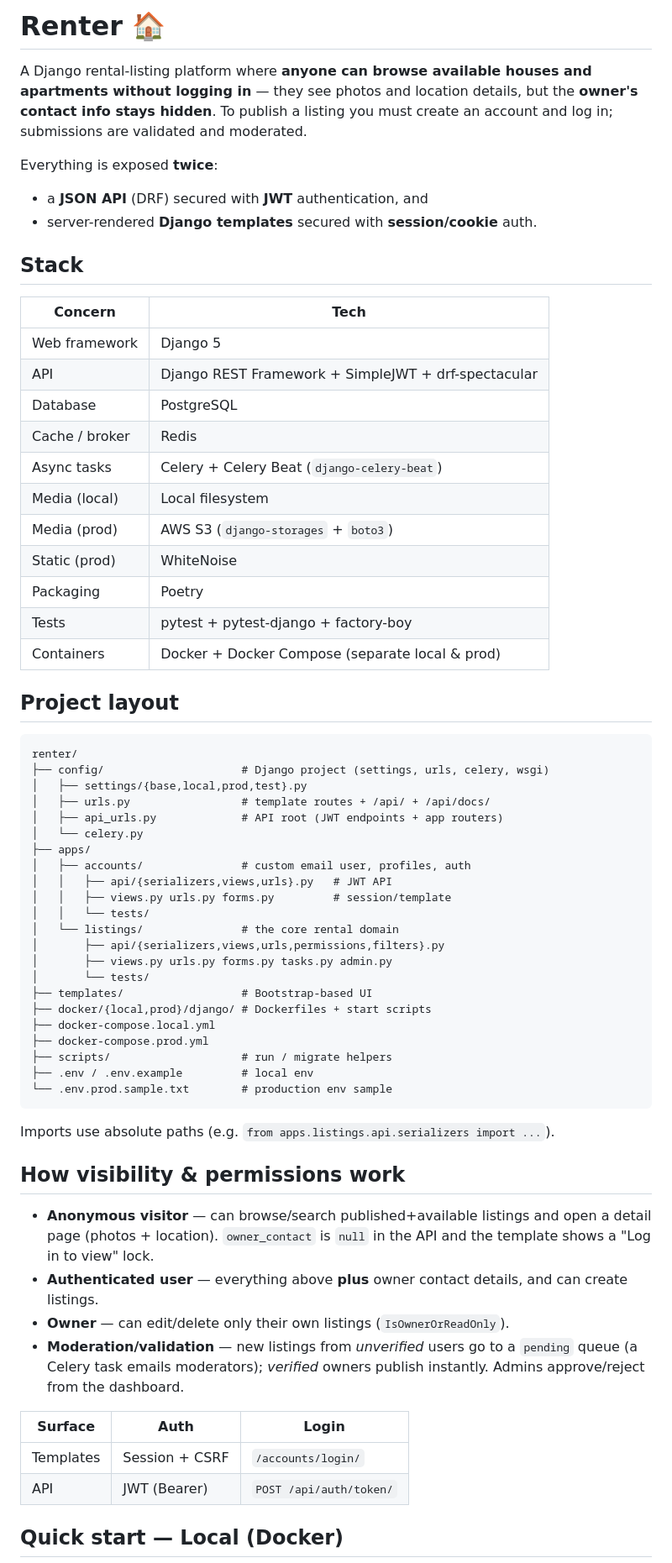
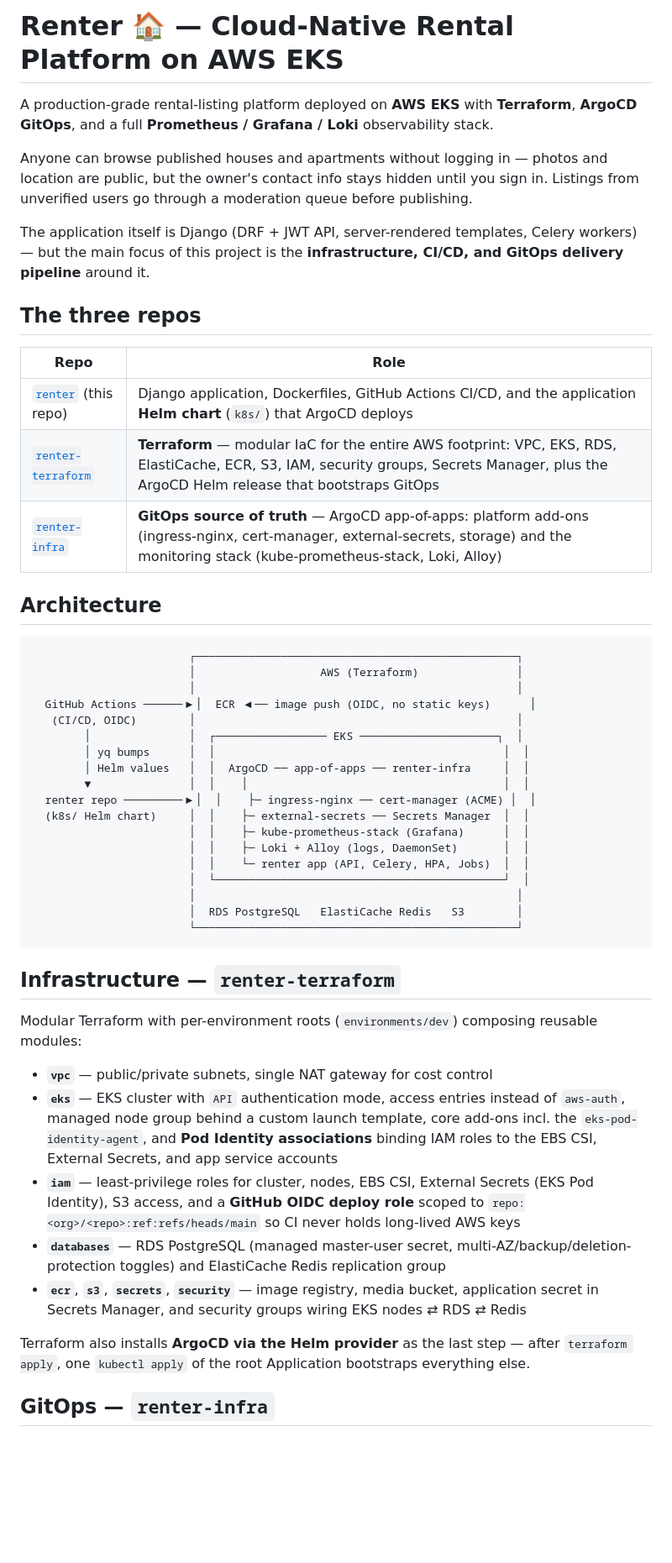
Before and after one commit to aryalsaurav/renter, a Markdown page: README.md, the part around one of its changes. Shown at 84% size. GitHub-like rendering; blank space fills up the shorter version.

Commit message:
chore: updated readme

````diff
--- a/README.md
+++ b/README.md
@@ -1,76 +1,53 @@
-# Renter 🏠
+# Renter 🏠 — Cloud-Native Rental Platform on AWS EKS
 
-A Django rental-listing platform where **anyone can browse available houses and
-apartments without logging in** — they see photos and location details, but the
-**owner's contact info stays hidden**. To publish a listing you must create an
-account and log in; submissions are validated and moderated.
+A production-grade rental-listing platform deployed on **AWS EKS** with **Terraform**, **ArgoCD GitOps**, and a full **Prometheus / Grafana / Loki** observability stack.
 
-Everything is exposed **twice**:
+Anyone can browse published houses and apartments without logging in — photos and location are public, but the owner's contact info stays hidden until you sign in. Listings from unverified users go through a moderation queue before publishing.
 
-- a **JSON API** (DRF) secured with **JWT** authentication, and
-- server-rendered **Django templates** secured with **session/cookie** auth.
+The application itself is Django (DRF + JWT API, server-rendered templates, Celery workers) — but the main focus of this project is the **infrastructure, CI/CD, and GitOps delivery pipeline** around it.
 
-## Stack
+## The three repos
 
-| Concern            | Tech                                             |
-| ------------------ | ------------------------------------------------ |
-| Web framework      | Django 5                                         |
-| API                | Django REST Framework + SimpleJWT + drf-spectacular |
-| Database           | PostgreSQL                                        |
-| Cache / broker     | Redis                                             |
-| Async tasks        | Celery + Celery Beat (`django-celery-beat`)       |
-| Media (local)      | Local filesystem                                  |
-| Media (prod)       | AWS S3 (`django-storages` + `boto3`)              |
-| Static (prod)      | WhiteNoise                                         |
-| Packaging          | Poetry                                            |
-| Tests              | pytest + pytest-django + factory-boy              |
-| Containers         | Docker + Docker Compose (separate local & prod)   |
+| Repo | Role |
+| --- | --- |
+| [`renter`](https://github.com/aryalsaurav/renter) (this repo) | Django application, Dockerfiles, GitHub Actions CI/CD, and the application **Helm chart** (`k8s/`) that ArgoCD deploys |
+| [`renter-terraform`](https://github.com/aryalsaurav/renter-terraform) | **Terraform** — modular IaC for the entire AWS footprint: VPC, EKS, RDS, ElastiCache, ECR, S3, IAM, security groups, Secrets Manager, plus the ArgoCD Helm release that bootstraps GitOps |
+| [`renter-infra`](https://github.com/aryalsaurav/renter-infra) | **GitOps source of truth** — ArgoCD app-of-apps: platform add-ons (ingress-nginx, cert-manager, external-secrets, storage) and the monitoring stack (kube-prometheus-stack, Loki, Alloy) |
 
-## Project layout
+## Architecture
 
 ```
-renter/
-├── config/                     # Django project (settings, urls, celery, wsgi)
-│   ├── settings/{base,local,prod,test}.py
-│   ├── urls.py                 # template routes + /api/ + /api/docs/
-│   ├── api_urls.py             # API root (JWT endpoints + app routers)
-│   └── celery.py
-├── apps/
-│   ├── accounts/               # custom email user, profiles, auth
-│   │   ├── api/{serializers,views,urls}.py   # JWT API
-│   │   ├── views.py urls.py forms.py         # session/template
-│   │   └── tests/
-│   └── listings/               # the core rental domain
-│       ├── api/{serializers,views,urls,permissions,filters}.py
-│       ├── views.py urls.py forms.py tasks.py admin.py
-│       └── tests/
-├── templates/                  # Bootstrap-based UI
-├── docker/{local,prod}/django/ # Dockerfiles + start scripts
-├── docker-compose.local.yml
-├── docker-compose.prod.yml
-├── scripts/                    # run / migrate helpers
-├── .env / .env.example         # local env
-└── .env.prod.sample.txt        # production env sample
+                        ┌─────────────────────────────────────────────────┐
+                        │                   AWS (Terraform)               │
+                        │                                                 │
+  GitHub Actions ──────▶│  ECR ◀── image push (OIDC, no static keys)      │
+   (CI/CD, OIDC)        │                                                 │
+        │               │  ┌───────────────── EKS ─────────────────────┐  │
+        │ yq bumps      │  │                                            │  │
+        │ Helm values   │  │  ArgoCD ── app-of-apps ── renter-infra     │  │
+        ▼               │  │    │                                       │  │
+  renter repo ─────────▶│  │    ├─ ingress-nginx ── cert-manager (ACME) │  │
+  (k8s/ Helm chart)     │  │    ├─ external-secrets ── Secrets Manager  │  │
+                        │  │    ├─ kube-prometheus-stack (Grafana)      │  │
+                        │  │    ├─ Loki + Alloy (logs, DaemonSet)       │  │
+                        │  │    └─ renter app (API, Celery, HPA, Jobs)  │  │
+                        │  └────────────────────────────────────────────┘  │
+                        │                                                 │
+                        │  RDS PostgreSQL   ElastiCache Redis   S3        │
+                        └─────────────────────────────────────────────────┘
 ```
 
-Imports use absolute paths (e.g. `from apps.listings.api.serializers import ...`).
+## Infrastructure — `renter-terraform`
 
-## How visibility & permissions work
+Modular Terraform with per-environment roots (`environments/dev`) composing reusable modules:
 
-- **Anonymous visitor** — can browse/search published+available listings and open
-  a detail page (photos + location). `owner_contact` is `null` in the API and the
-  template shows a "Log in to view" lock.
-- **Authenticated user** — everything above **plus** owner contact details, and
-  can create listings.
-- **Owner** — can edit/delete only their own listings (`IsOwnerOrReadOnly`).
-- **Moderation/validation** — new listings from *unverified* users go to a
-  `pending` queue (a Celery task emails moderators); *verified* owners publish
-  instantly. Admins approve/reject from the dashboard.
+- **`vpc`** — public/private subnets, single NAT gateway for cost control
+- **`eks`** — EKS cluster with `API` authentication mode, access entries instead of `aws-auth`, managed node group behind a custom launch template, core add-ons incl. the `eks-pod-identity-agent`, and **Pod Identity associations** binding IAM roles to the EBS CSI, External Secrets, and app service accounts
+- **`iam`** — least-privilege roles for cluster, nodes, EBS CSI, External Secrets (EKS Pod Identity), S3 access, and a **GitHub OIDC deploy role** scoped to `repo:<org>/<repo>:ref:refs/heads/main` so CI never holds long-lived AWS keys
+- **`databases`** — RDS PostgreSQL (managed master-user secret, multi-AZ/backup/deletion-protection toggles) and ElastiCache Redis replication group
+- **`ecr`**, **`s3`**, **`secrets`**, **`security`** — image registry, media bucket, application secret in Secrets Manager, and security groups wiring EKS nodes ⇄ RDS ⇄ Redis
 
-| Surface  | Auth            | Login                          |
-| -------- | --------------- | ------------------------------ |
-| Templates| Session + CSRF  | `/accounts/login/`             |
-| API      | JWT (Bearer)    | `POST /api/auth/token/`        |
+Terraform also installs **ArgoCD via the Helm provider** as the last step — after `terraform apply`, one `kubectl apply` of the root Application bootstraps everything else.
 
-## Quick start — Local (Docker)
+## GitOps — `renter-infra`
 
````
Also changed, not shown: other parts of README.md (+54 -126 lines).
